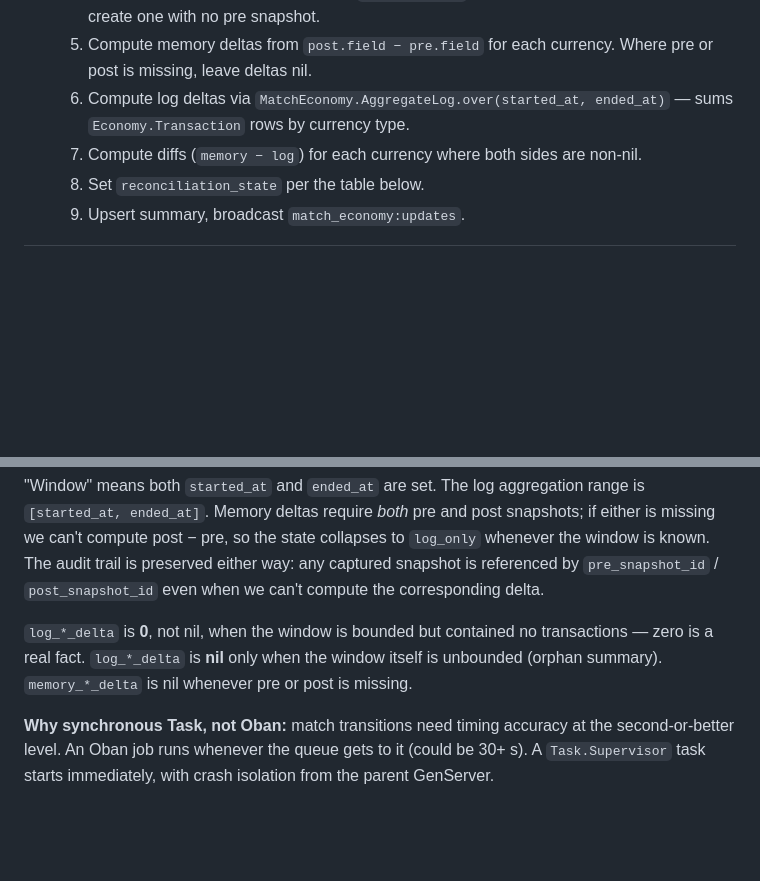
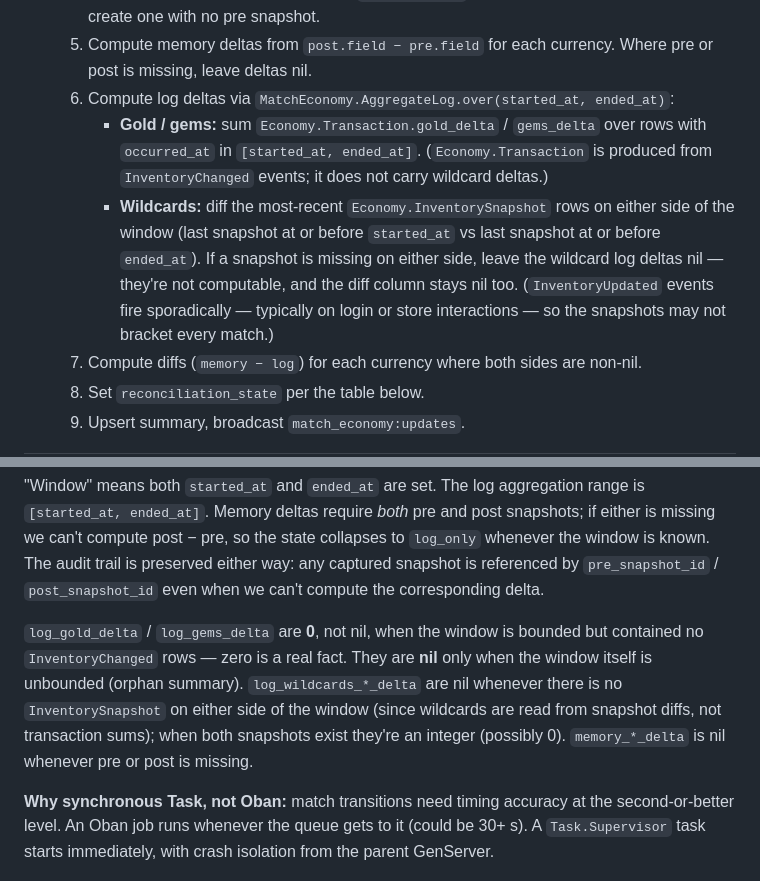
Before and after one commit to ShawnMcCool/scry-2, a Markdown page: decisions/architecture/2026-04-30-036-match-economy-capture.md, 2 parts joined by grey strips. Drawn GitHub-style; blank space fills up the shorter version.

Commit message:
docs(adr): ADR-036 wildcard log delta uses InventorySnapshot diff
Economy.Transaction carries gold_delta and gems_delta only (sourced
from InventoryChanged events). Wildcard balances live in
Economy.InventorySnapshot (sourced from InventoryUpdated). Updated
the AggregateLog spec to compute log_wildcards_*_delta by diffing the
most-recent snapshots on either side of the match window — falling
back to nil when a snapshot is missing on either side.

```diff
--- a/decisions/architecture/2026-04-30-036-match-economy-capture.md
+++ b/decisions/architecture/2026-04-30-036-match-economy-capture.md
@@ -120,7 +120,20 @@ ingestion supervisor branch (only when `start_watcher: true`). It:
   5. Compute memory deltas from `post.field − pre.field` for each
      currency. Where pre or post is missing, leave deltas nil.
   6. Compute log deltas via `MatchEconomy.AggregateLog.over(started_at,
-     ended_at)` — sums `Economy.Transaction` rows by currency type.
+     ended_at)`:
+     - **Gold / gems:** sum `Economy.Transaction.gold_delta` /
+       `gems_delta` over rows with `occurred_at` in
+       `[started_at, ended_at]`. (`Economy.Transaction` is produced
+       from `InventoryChanged` events; it does not carry wildcard
+       deltas.)
+     - **Wildcards:** diff the most-recent
+       `Economy.InventorySnapshot` rows on either side of the window
+       (last snapshot at or before `started_at` vs last snapshot at or
+       before `ended_at`). If a snapshot is missing on either side,
+       leave the wildcard log deltas nil — they're not computable, and
+       the diff column stays nil too. (`InventoryUpdated` events fire
+       sporadically — typically on login or store interactions — so
+       the snapshots may not bracket every match.)
   7. Compute diffs (`memory − log`) for each currency where both sides
      are non-nil.
   8. Set `reconciliation_state` per the table below.
@@ -141,10 +154,14 @@ is known. The audit trail is preserved either way: any captured
 snapshot is referenced by `pre_snapshot_id` / `post_snapshot_id` even
 when we can't compute the corresponding delta.
 
-`log_*_delta` is **0**, not nil, when the window is bounded but
-contained no transactions — zero is a real fact. `log_*_delta` is
-**nil** only when the window itself is unbounded (orphan summary).
-`memory_*_delta` is nil whenever pre or post is missing.
+`log_gold_delta` / `log_gems_delta` are **0**, not nil, when the
+window is bounded but contained no `InventoryChanged` rows — zero is
+a real fact. They are **nil** only when the window itself is unbounded
+(orphan summary). `log_wildcards_*_delta` are nil whenever there is no
+`InventorySnapshot` on either side of the window (since wildcards are
+read from snapshot diffs, not transaction sums); when both snapshots
+exist they're an integer (possibly 0). `memory_*_delta` is nil
+whenever pre or post is missing.
 
 **Why synchronous Task, not Oban:** match transitions need timing
 accuracy at the second-or-better level. An Oban job runs whenever the
```
